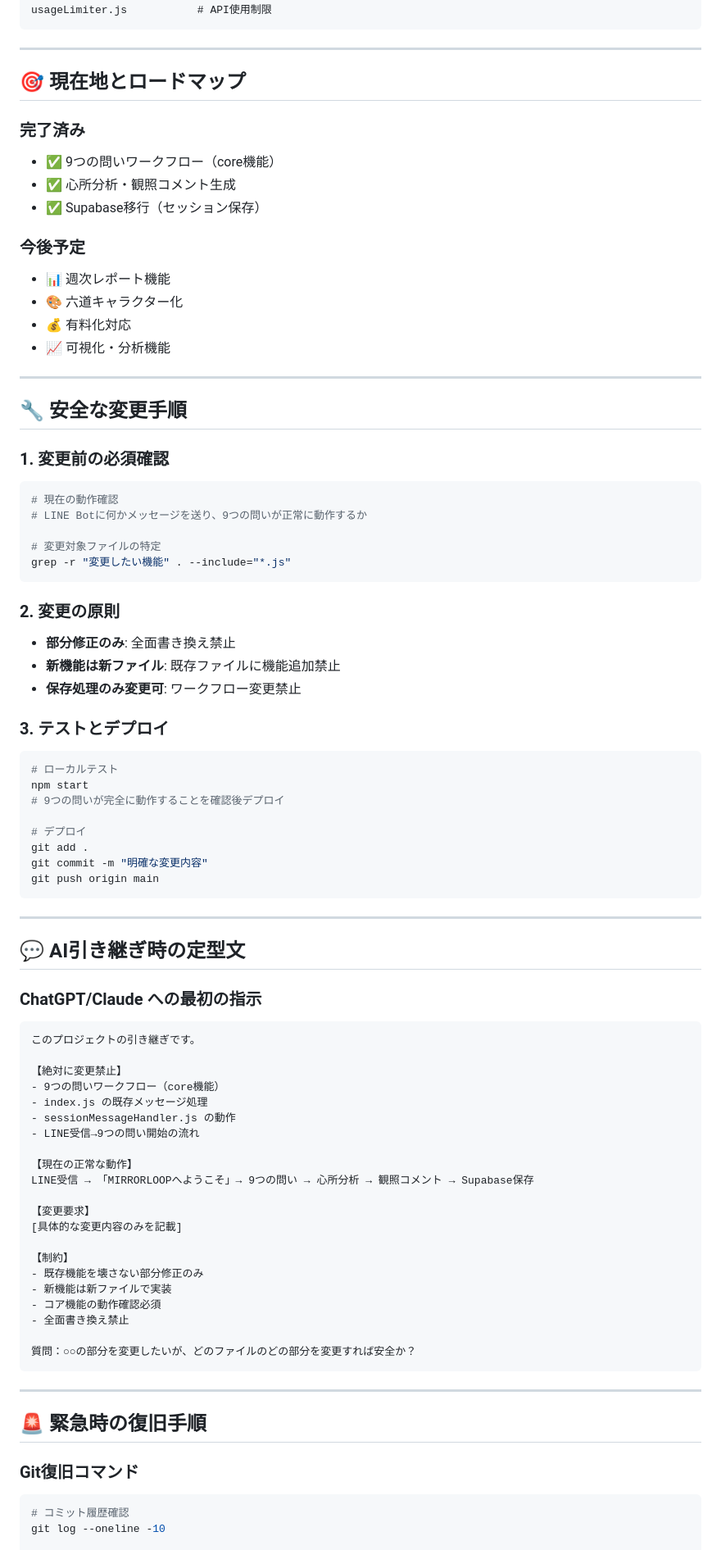
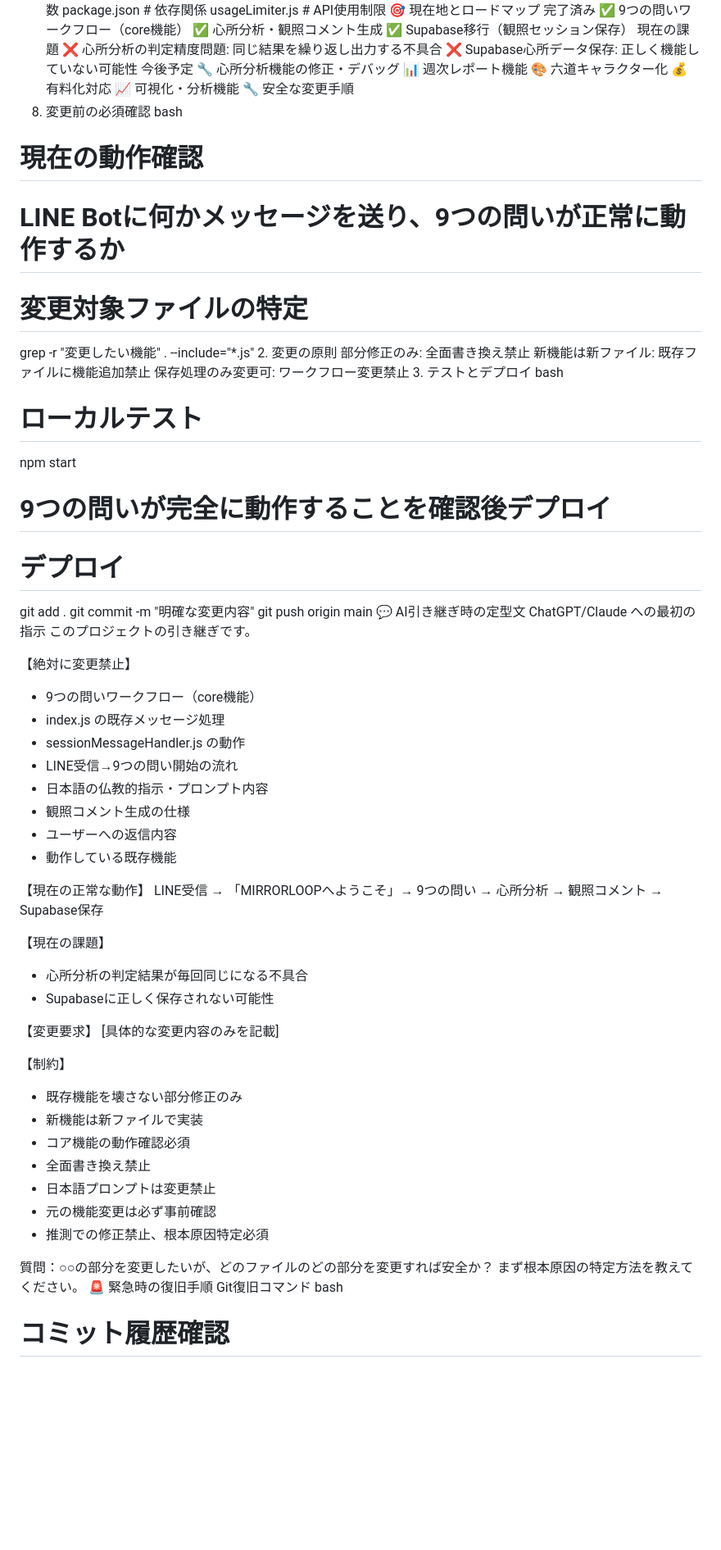
Before and after one commit to yixinxiangfo/mirrorloop, a Markdown page: HANDOVER_MANUAL.md, the part around the change printed below. Shown: that part at 82% size. Rendered like a GitHub page; blank space fills up the shorter version.

````diff
--- a/HANDOVER_MANUAL.md
+++ b/HANDOVER_MANUAL.md
@@ -75,43 +79,34 @@ processSessionAnswers.js   # セッション回答処理
 .env                       # 環境変数
 package.json              # 依存関係
 usageLimiter.js           # API使用制限
-```
-
----
-
-## 🎯 現在地とロードマップ
-
-### 完了済み
-- ✅ 9つの問いワークフロー（core機能）
-- ✅ 心所分析・観照コメント生成
-- ✅ Supabase移行（セッション保存）
-
-### 今後予定
-- 📊 週次レポート機能
-- 🎨 六道キャラクター化
-- 💰 有料化対応
-- 📈 可視化・分析機能
-
----
-
-## 🔧 安全な変更手順
-
-### 1. 変更前の必須確認
-```bash
+🎯 現在地とロードマップ
+完了済み
+✅ 9つの問いワークフロー（core機能）
+✅ 心所分析・観照コメント生成
+✅ Supabase移行（観照セッション保存）
+現在の課題
+❌ 心所分析の判定精度問題: 同じ結果を繰り返し出力する不具合
+❌ Supabase心所データ保存: 正しく機能していない可能性
+今後予定
+🔧 心所分析機能の修正・デバッグ
+📊 週次レポート機能
+🎨 六道キャラクター化
+💰 有料化対応
+📈 可視化・分析機能
+🔧 安全な変更手順
+1. 変更前の必須確認
+bash
 # 現在の動作確認
 # LINE Botに何かメッセージを送り、9つの問いが正常に動作するか
 
 # 変更対象ファイルの特定
 grep -r "変更したい機能" . --include="*.js"
-```
-
-### 2. 変更の原則
-- **部分修正のみ**: 全面書き換え禁止
-- **新機能は新ファイル**: 既存ファイルに機能追加禁止
-- **保存処理のみ変更可**: ワークフロー変更禁止
-
-### 3. テストとデプロイ
-```bash
+2. 変更の原則
+部分修正のみ: 全面書き換え禁止
+新機能は新ファイル: 既存ファイルに機能追加禁止
+保存処理のみ変更可: ワークフロー変更禁止
+3. テストとデプロイ
+bash
 # ローカルテスト
 npm start
 # 9つの問いが完全に動作することを確認後デプロイ
@@ -120,15 +115,8 @@ npm start
 git add .
 git commit -m "明確な変更内容"
 git push origin main
-```
-
----
-
-## 💬 AI引き継ぎ時の定型文
-
-### ChatGPT/Claude への最初の指示
-
-```
+💬 AI引き継ぎ時の定型文
+ChatGPT/Claude への最初の指示
 このプロジェクトの引き継ぎです。
 
 【絶対に変更禁止】
@@ -136,9 +124,17 @@ git push origin main
 - index.js の既存メッセージ処理
 - sessionMessageHandler.js の動作
 - LINE受信→9つの問い開始の流れ
+- 日本語の仏教的指示・プロンプト内容
+- 観照コメント生成の仕様
+- ユーザーへの返信内容
+- 動作している既存機能
 
 【現在の正常な動作】
 LINE受信 → 「MIRRORLOOPへようこそ」→ 9つの問い → 心所分析 → 観照コメント → Supabase保存
+
+【現在の課題】
+- 心所分析の判定結果が毎回同じになる不具合
+- Supabaseに正しく保存されない可能性
 
 【変更要求】
 [具体的な変更内容のみを記載]
@@ -148,16 +144,15 @@ LINE受信 → 「MIRRORLOOPへようこそ」→ 9つの問い → 心所分析
 - 新機能は新ファイルで実装
 - コア機能の動作確認必須
 - 全面書き換え禁止
+- 日本語プロンプトは変更禁止
+- 元の機能変更は必ず事前確認
+- 推測での修正禁止、根本原因特定必須
 
 質問：○○の部分を変更したいが、どのファイルのどの部分を変更すれば安全か？
-```
-
----
-
-## 🚨 緊急時の復旧手順
-
-### Git復旧コマンド
-```bash
+まず根本原因の特定方法を教えてください。
+🚨 緊急時の復旧手順
+Git復旧コマンド
+bash
 # コミット履歴確認
 git log --oneline -10
 
````
Also changed, not shown: other parts of HANDOVER_MANUAL.md (+86 -116 lines).
